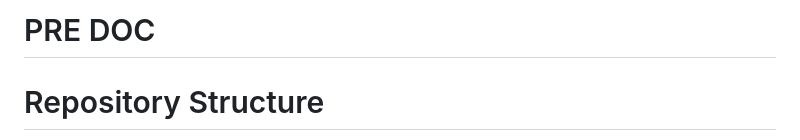
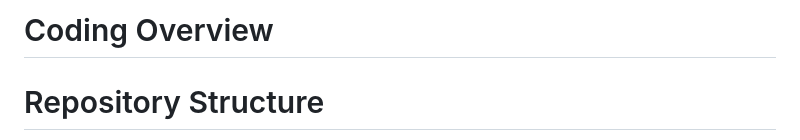
Before and after one commit to nickniers/PRE_DOC, a Markdown page: README.md, the part around the change. Rendered like a GitHub page.

```diff
--- a/README.md
+++ b/README.md
@@ -1,4 +1,4 @@
-# PRE DOC
+# Coding Overview
 
 # Repository Structure
 This is an overview of selected (spatial) data visualisation examples in support of my application as a pre-doctoral Research Assistant. The repository is structured in the following way:
```
